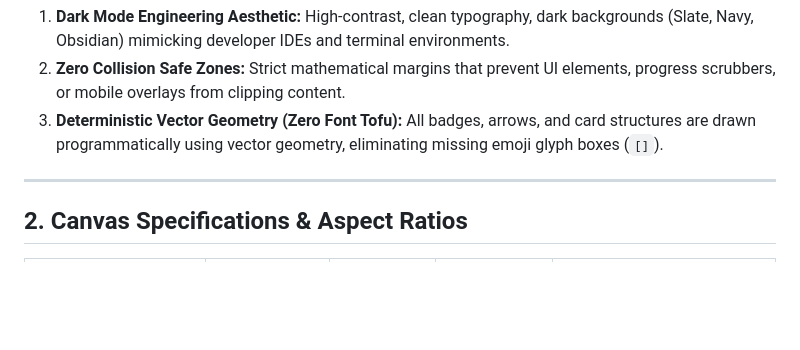
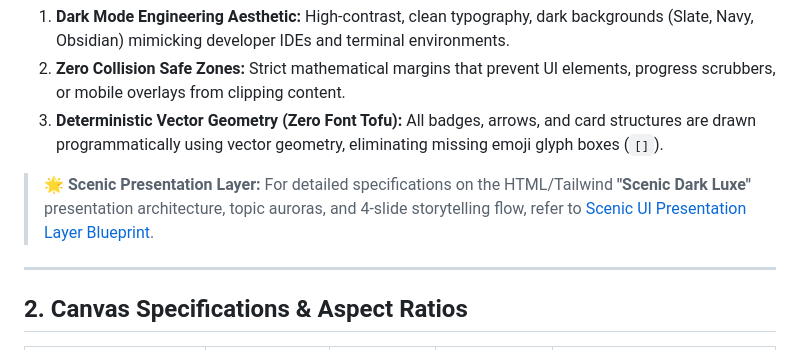
Before and after one commit to ahmed-husssain/LinkedInAutomationStudio, a Markdown page: docs/design_system.md, the part around the change. Drawn GitHub-style; blank space fills up the shorter version.

Commit message:
docs(design): establish Scenic UI Presentation Layer Blueprint with Scenic Dark Luxe aesthetic, topic auroras, and  resource mandate

```diff
--- a/docs/design_system.md
+++ b/docs/design_system.md
@@ -8,6 +8,8 @@ To maximize retention and authority, all assets adhere to three foundational pil
 1. **Dark Mode Engineering Aesthetic:** High-contrast, clean typography, dark backgrounds (Slate, Navy, Obsidian) mimicking developer IDEs and terminal environments.
 2. **Zero Collision Safe Zones:** Strict mathematical margins that prevent UI elements, progress scrubbers, or mobile overlays from clipping content.
 3. **Deterministic Vector Geometry (Zero Font Tofu):** All badges, arrows, and card structures are drawn programmatically using vector geometry, eliminating missing emoji glyph boxes (`[]`).
+
+> 🌟 **Scenic Presentation Layer:** For detailed specifications on the HTML/Tailwind **"Scenic Dark Luxe"** presentation architecture, topic auroras, and 4-slide storytelling flow, refer to [Scenic UI Presentation Layer Blueprint](SCENIC_UI_PRESENTATION_BLUEPRINT.md).
 
 ---
 
```
Also changed, not shown: docs/SCENIC_UI_PRESENTATION_BLUEPRINT.md (added, +220 -0 lines).
